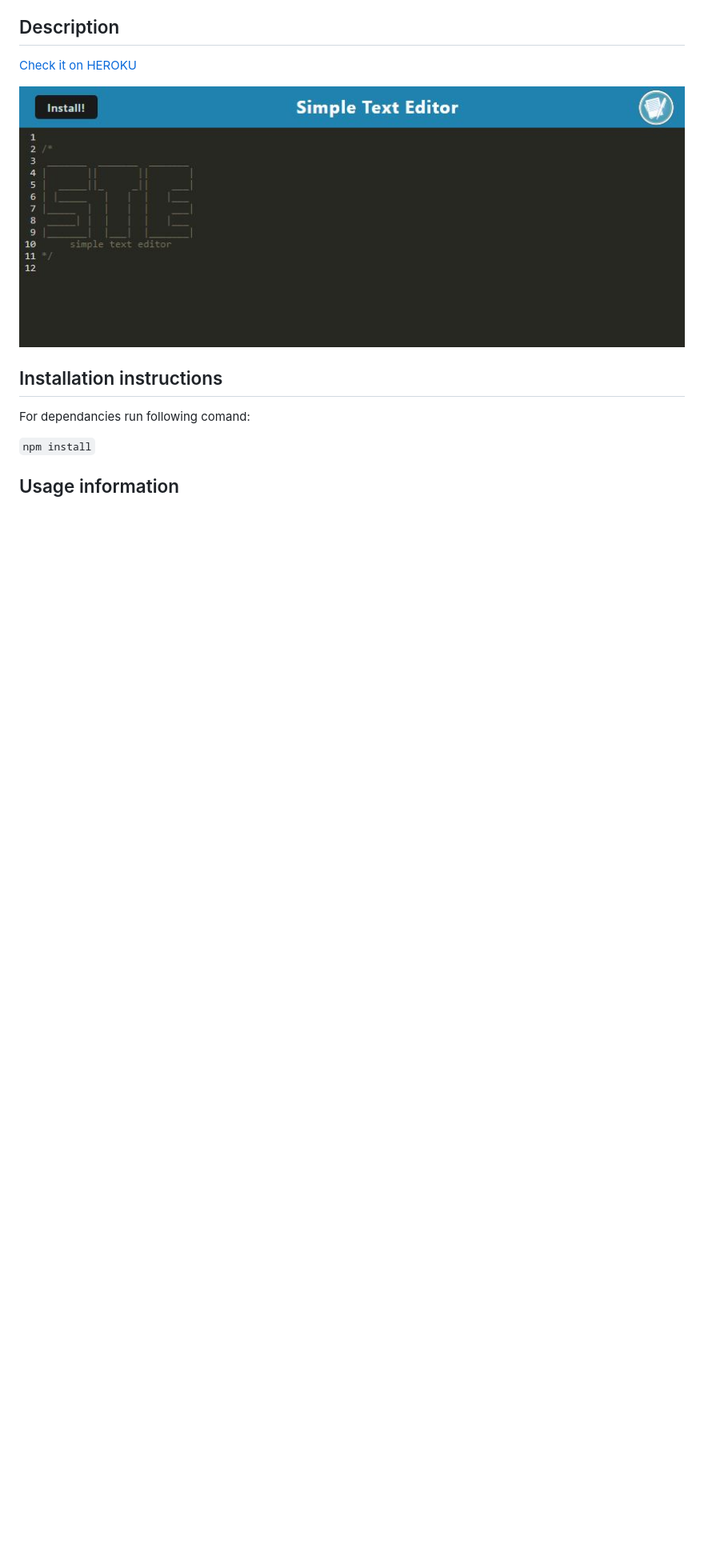
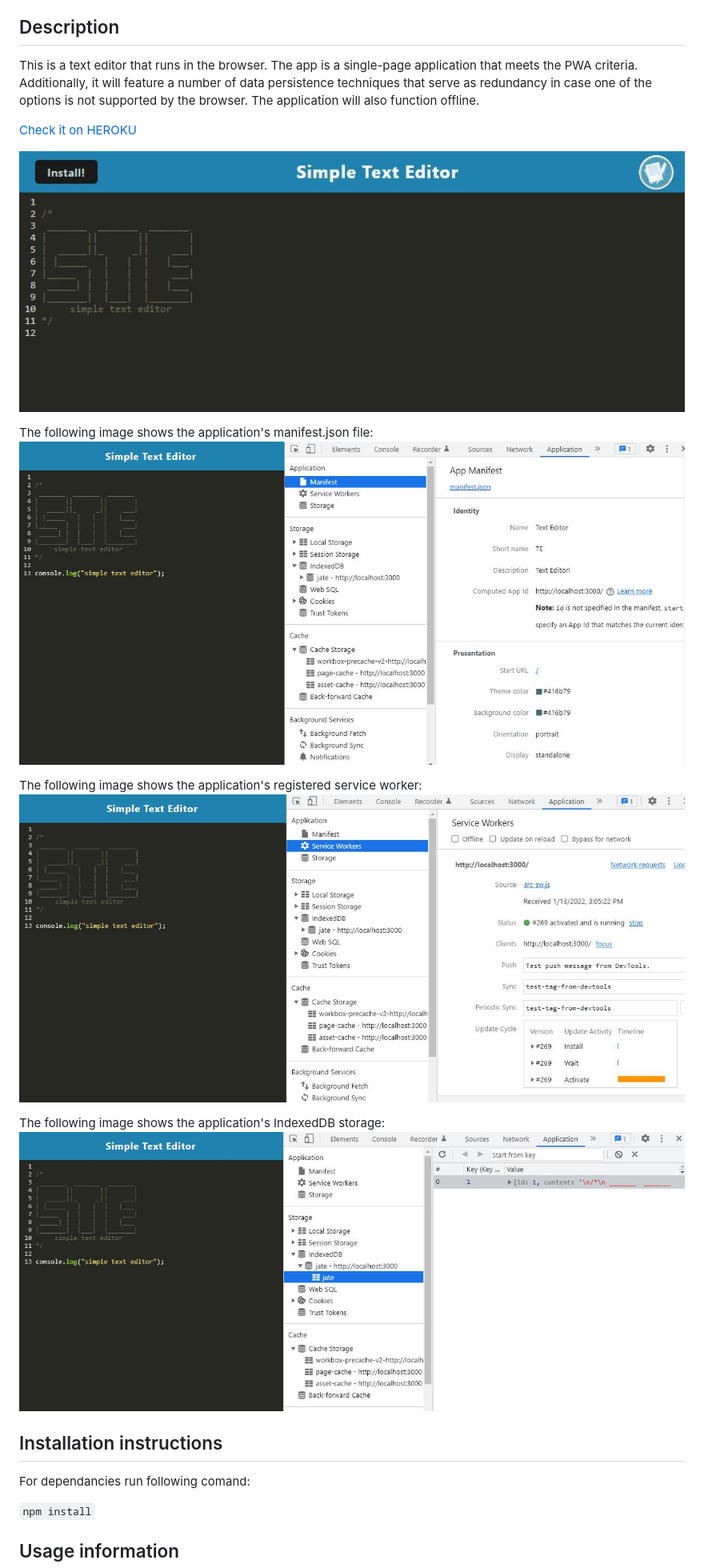
Before and after one commit to Juliusm9791/Text_Editor, a Markdown page: README.md, the part around the change. Shown: that part at 80% size. GitHub-like rendering; pictures changed too: images/screen-2.jpg (added), images/screen-3.jpg (added), images/screen-4.jpg (added); blank space fills up the shorter version.

Commit message:
readme update and css

```diff
--- a/README.md
+++ b/README.md
@@ -14,12 +14,20 @@
 
   ## Description
 
-
+This is a text editor that runs in the browser. The app is a single-page application that meets the PWA criteria. Additionally, it will feature a number of data persistence techniques that serve as redundancy in case one of the options is not supported by the browser. The application will also function offline.
 
    [Check it on HEROKU](https://fathomless-caverns-06723.herokuapp.com/)
 
-  ![Text Editor](./screen.jpg)
+  ![Text Editor](./images/screen-1.jpg)
 
+  The following image shows the application's manifest.json file:
+  ![Text Editor](./images/screen-2.jpg)
+
+  The following image shows the application's registered service worker:
+  ![Text Editor](./images/screen-3.jpg)
+
+  The following image shows the application's IndexedDB storage:
+  ![Text Editor](./images/screen-4.jpg)
 
   ## Installation instructions
 
```
Also changed, not shown: images/screen-1.jpg (renamed from screen.jpg), 3 other files.
